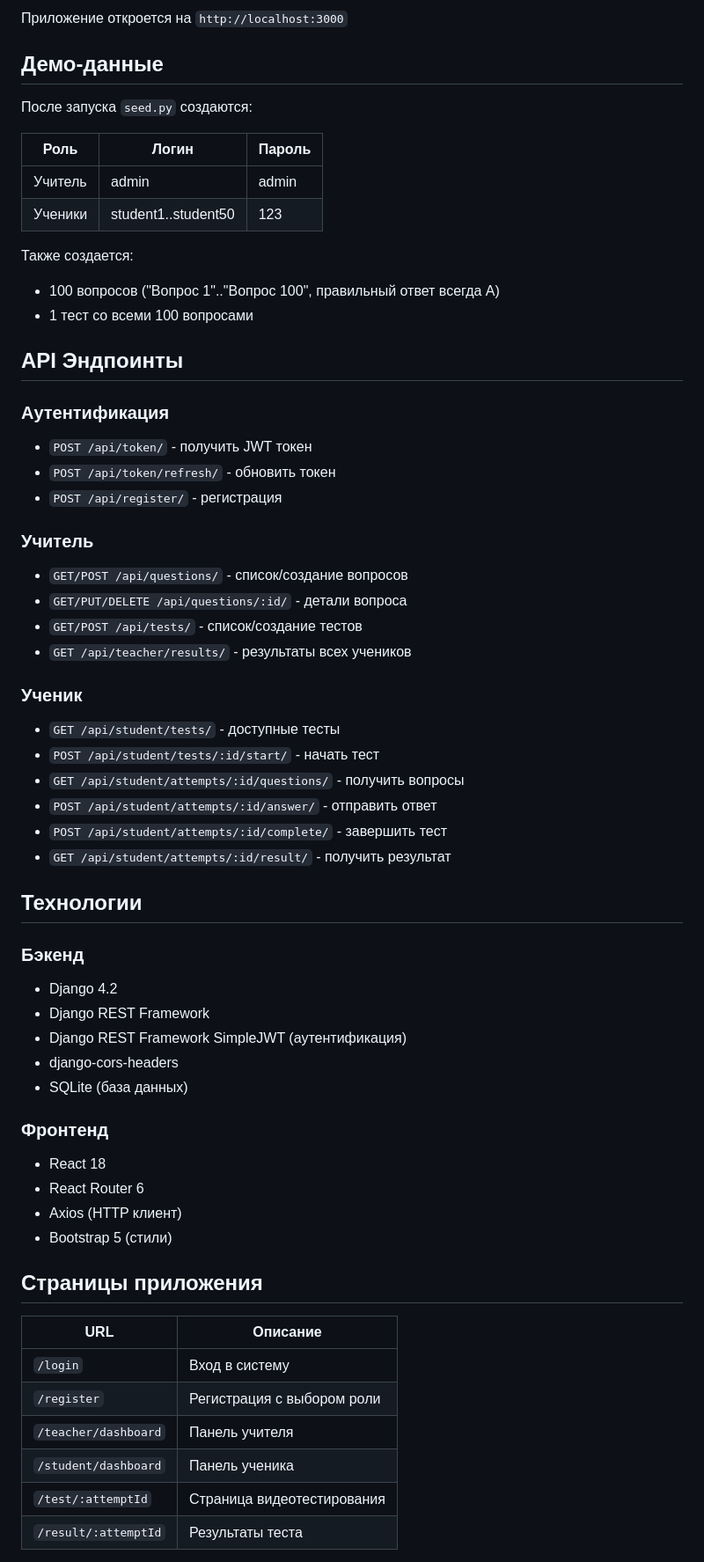
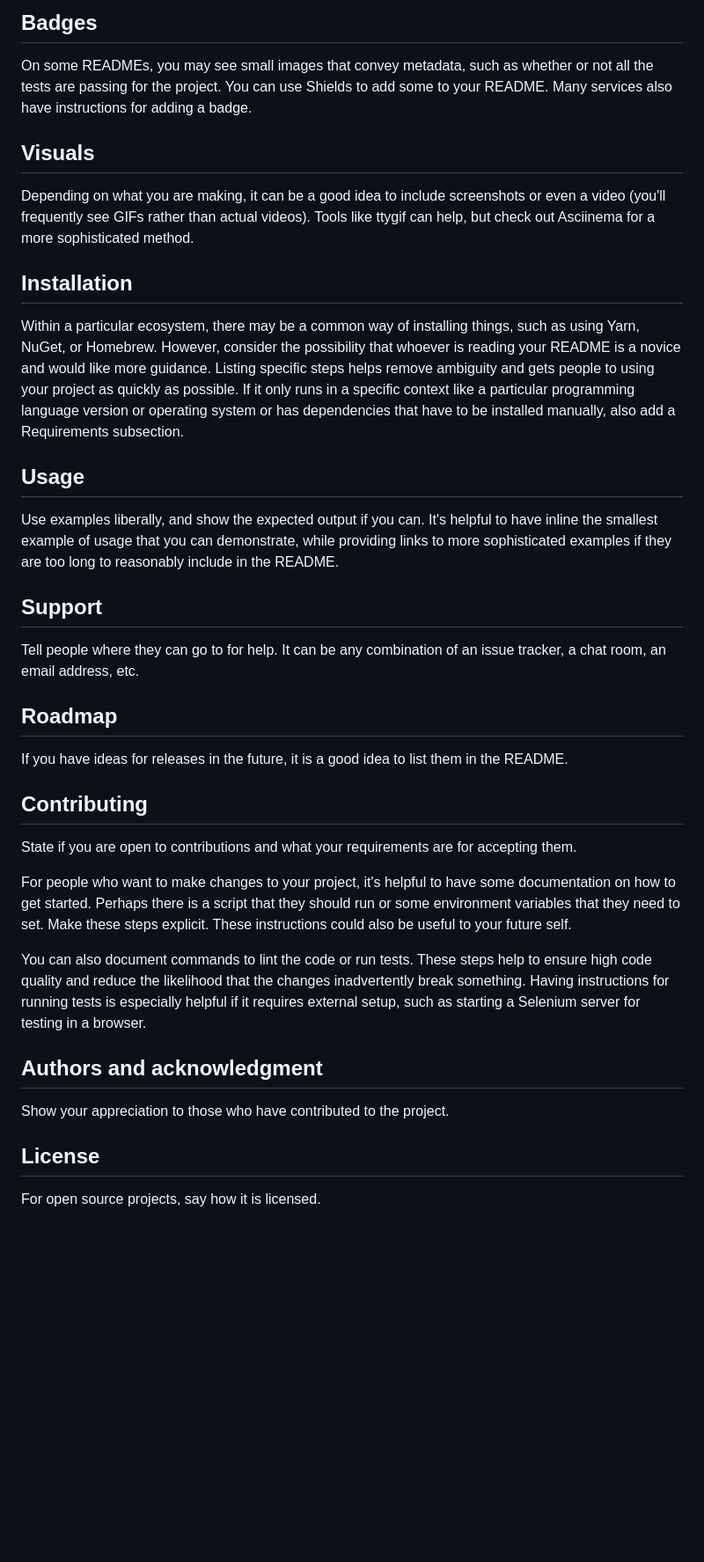
Before and after one commit to delta948/test-, a Markdown page: README.md, the part around one of its changes. Shown at 88% size. GitHub-like rendering; blank space fills up the shorter version.

```diff
--- a/README.md
+++ b/README.md
@@ -88,63 +60,32 @@ npm start
 
-Приложение откроется на `http://localhost:3000`
+## Badges
+On some READMEs, you may see small images that convey metadata, such as whether or not all the tests are passing for the project. You can use Shields to add some to your README. Many services also have instructions for adding a badge.
 
-## Демо-данные
+## Visuals
+Depending on what you are making, it can be a good idea to include screenshots or even a video (you'll frequently see GIFs rather than actual videos). Tools like ttygif can help, but check out Asciinema for a more sophisticated method.
 
-После запуска `seed.py` создаются:
+## Installation
+Within a particular ecosystem, there may be a common way of installing things, such as using Yarn, NuGet, or Homebrew. However, consider the possibility that whoever is reading your README is a novice and would like more guidance. Listing specific steps helps remove ambiguity and gets people to using your project as quickly as possible. If it only runs in a specific context like a particular programming language version or operating system or has dependencies that have to be installed manually, also add a Requirements subsection.
 
-| Роль | Логин | Пароль |
-|------|-------|--------|
-| Учитель | admin | admin |
-| Ученики | student1..student50 | 123 |
+## Usage
+Use examples liberally, and show the expected output if you can. It's helpful to have inline the smallest example of usage that you can demonstrate, while providing links to more sophisticated examples if they are too long to reasonably include in the README.
 
-Также создается:
-- 100 вопросов ("Вопрос 1".."Вопрос 100", правильный ответ всегда A)
-- 1 тест со всеми 100 вопросами
+## Support
+Tell people where they can go to for help. It can be any combination of an issue tracker, a chat room, an email address, etc.
 
-## API Эндпоинты
+## Roadmap
+If you have ideas for releases in the future, it is a good idea to list them in the README.
 
-### Аутентификация
-- `POST /api/token/` - получить JWT токен
-- `POST /api/token/refresh/` - обновить токен
-- `POST /api/register/` - регистрация
+## Contributing
+State if you are open to contributions and what your requirements are for accepting them.
 
-### Учитель
-- `GET/POST /api/questions/` - список/создание вопросов
-- `GET/PUT/DELETE /api/questions/:id/` - детали вопроса
-- `GET/POST /api/tests/` - список/создание тестов
-- `GET /api/teacher/results/` - результаты всех учеников
+For people who want to make changes to your project, it's helpful to have some documentation on how to get started. Perhaps there is a script that they should run or some environment variables that they need to set. Make these steps explicit. These instructions could also be useful to your future self.
 
-### Ученик
-- `GET /api/student/tests/` - доступные тесты
-- `POST /api/student/tests/:id/start/` - начать тест
-- `GET /api/student/attempts/:id/questions/` - получить вопросы
-- `POST /api/student/attempts/:id/answer/` - отправить ответ
-- `POST /api/student/attempts/:id/complete/` - завершить тест
-- `GET /api/student/attempts/:id/result/` - получить результат
+You can also document commands to lint the code or run tests. These steps help to ensure high code quality and reduce the likelihood that the changes inadvertently break something. Having instructions for running tests is especially helpful if it requires external setup, such as starting a Selenium server for testing in a browser.
 
-## Технологии
+## Authors and acknowledgment
+Show your appreciation to those who have contributed to the project.
 
-### Бэкенд
-- Django 4.2
-- Django REST Framework
-- Django REST Framework SimpleJWT (аутентификация)
-- django-cors-headers
-- SQLite (база данных)
+## License
+For open source projects, say how it is licensed.
 
-### Фронтенд
-- React 18
-- React Router 6
-- Axios (HTTP клиент)
-- Bootstrap 5 (стили)
-
-## Страницы приложения
-
-| URL | Описание |
-|-----|----------|
-| `/login` | Вход в систему |
-| `/register` | Регистрация с выбором роли |
-| `/teacher/dashboard` | Панель учителя |
-| `/student/dashboard` | Панель ученика |
-| `/test/:attemptId` | Страница видеотестирования |
-| `/result/:attemptId` | Результаты теста |
-
```
Also changed, not shown: other parts of README.md (+38 -103 lines).
